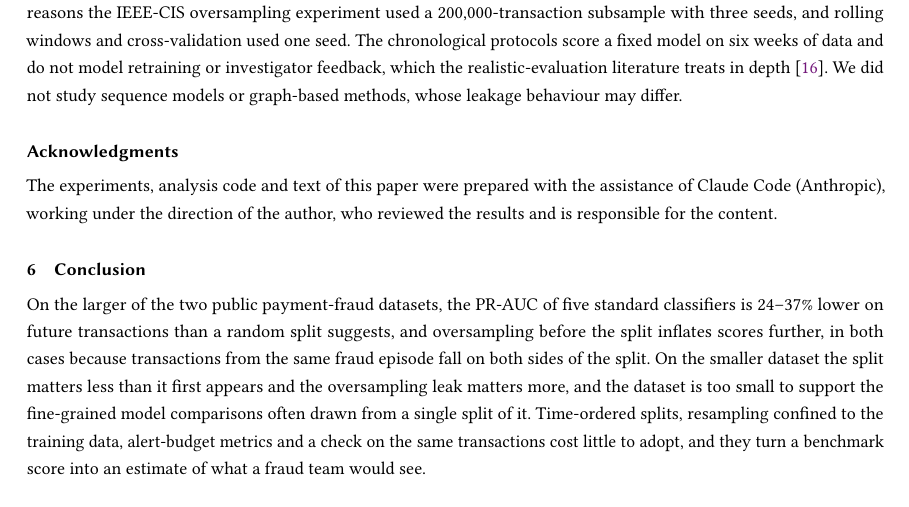
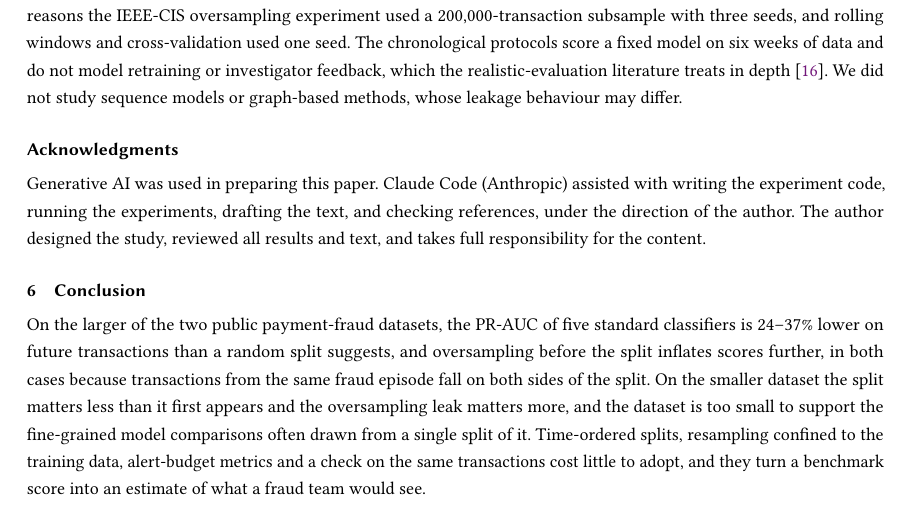
Before and after one commit to mingwho/fraud-eval-time-aware, a LaTeX paper (paper/main.tex, which reads paper/sections/discussion.tex): part of page 11 of 13, cut so that both start at the same text. Compiled offline with pdfLaTeX.

Commit message:
Make the AI-use disclosure explicit
Co-Authored-By: Claude Fable 5.1 <noreply@anthropic.com>

```diff
--- a/paper/sections/discussion.tex
+++ b/paper/sections/discussion.tex
@@ -26,7 +26,7 @@ Both datasets are public and anonymised, and we deliberately used raw features.
 
 \begin{acks}
 %% AI-use disclosure required by ACM policy. Edit the wording as you see fit.
-The experiments, analysis code and text of this paper were prepared with the assistance of Claude Code (Anthropic), working under the direction of the author, who reviewed the results and is responsible for the content.
+Generative AI was used in preparing this paper. Claude Code (Anthropic) assisted with writing the experiment code, running the experiments, drafting the text, and checking references, under the direction of the author. The author designed the study, reviewed all results and text, and takes full responsibility for the content.
 \end{acks}
 
 \section{Conclusion}
```
